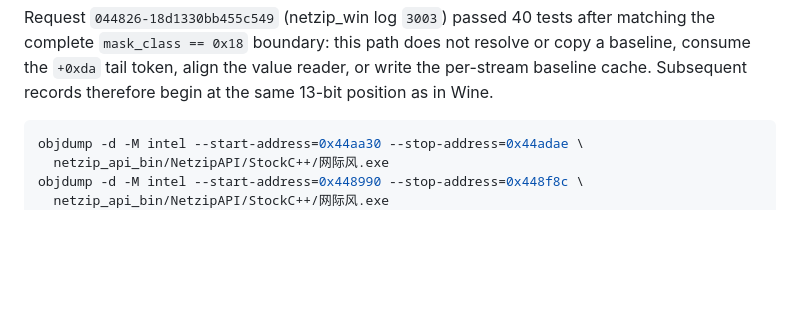
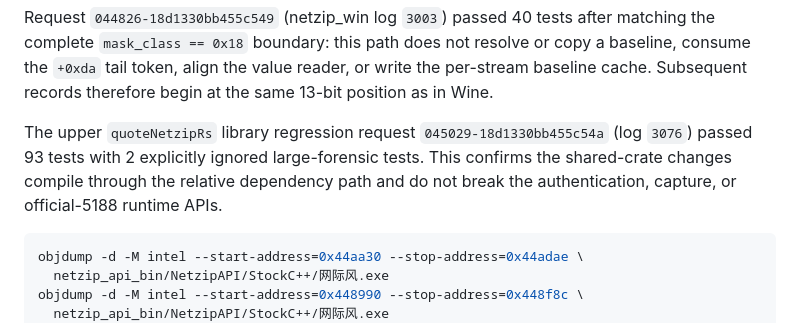
Before and after one commit to beyondcy1013/quoteNetzipRs, a Markdown page: docs/forensics/official-5188-2704-static-decoder-20260902.md, the part around the change. Drawn GitHub-style; blank space fills up the shorter version.

Commit message:
docs(quoteNetzipRs): record upper integration regression

````diff
--- a/docs/forensics/official-5188-2704-static-decoder-20260902.md
+++ b/docs/forensics/official-5188-2704-static-decoder-20260902.md
@@ -203,6 +203,12 @@ or copy a baseline, consume the `+0xda` tail token, align the value reader, or
 write the per-stream baseline cache. Subsequent records therefore begin at the
 same 13-bit position as in Wine.
 
+The upper `quoteNetzipRs` library regression request
+`045029-18d1330bb455c54a` (log `3076`) passed 93 tests with 2 explicitly ignored
+large-forensic tests. This confirms the shared-crate changes compile through the
+relative dependency path and do not break the authentication, capture, or
+official-5188 runtime APIs.
+
 ```bash
 objdump -d -M intel --start-address=0x44aa30 --stop-address=0x44adae \
   netzip_api_bin/NetzipAPI/StockC++/网际风.exe
````
